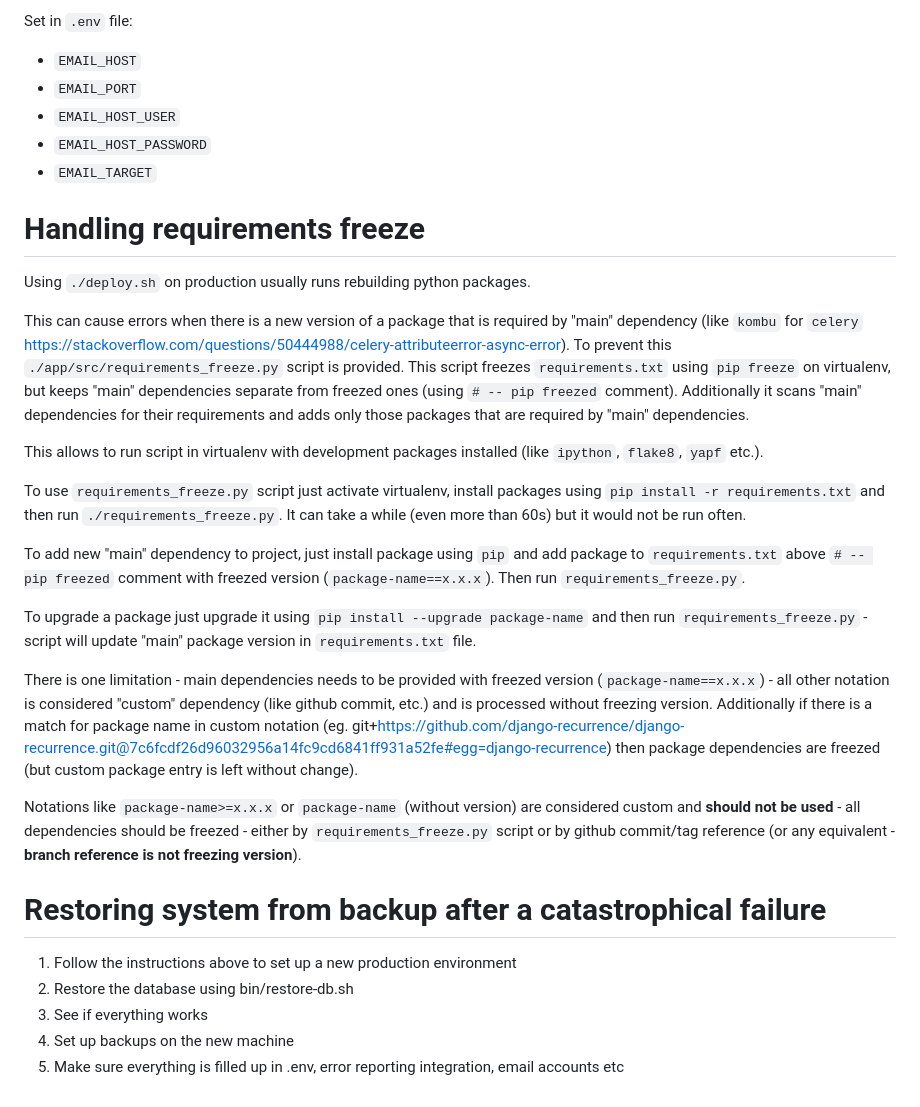
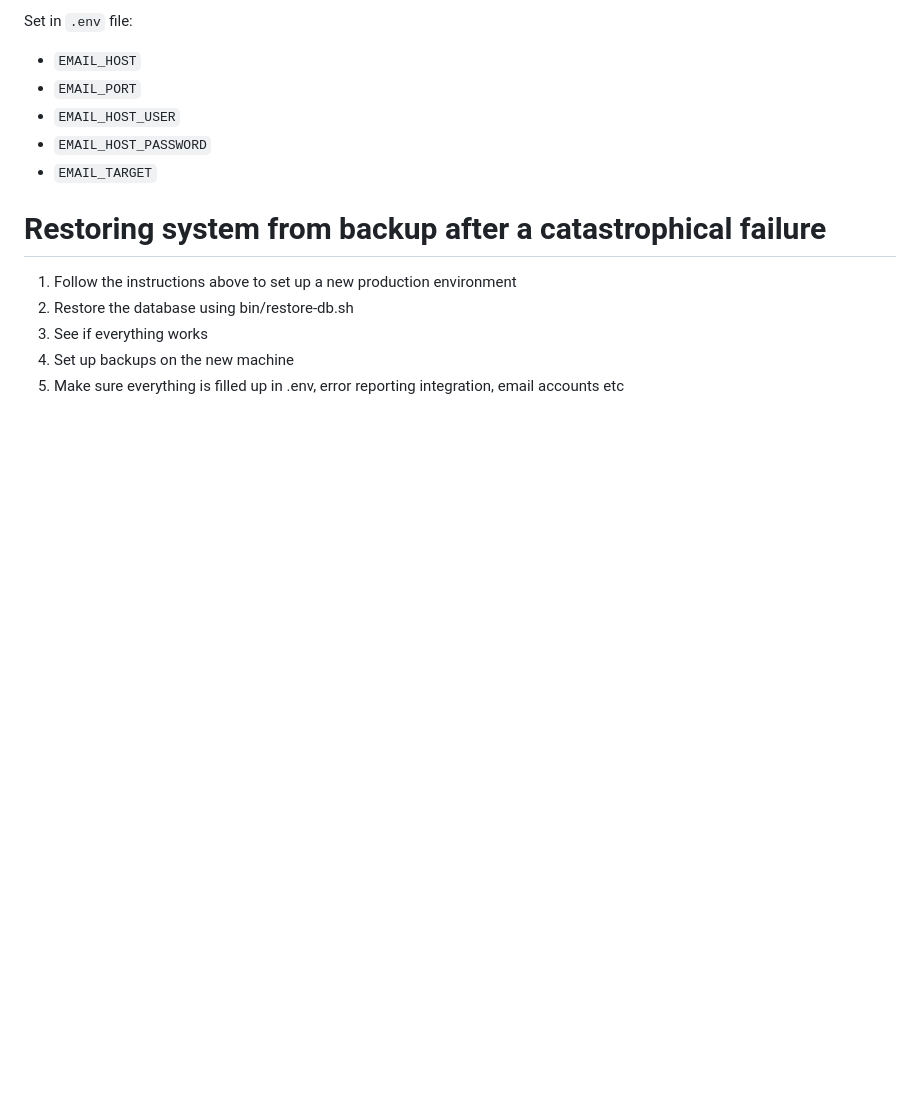
Before and after one commit to reef-technologies/cookiecutter-rt-django, a Markdown page: {{cookiecutter.repostory_name}}/README.md, the part around the change. Rendered like a GitHub page; blank space fills up the shorter version.

Commit message:
remove requirements freeze section

```diff
--- a/{{cookiecutter.repostory_name}}/README.md
+++ b/{{cookiecutter.repostory_name}}/README.md
@@ -184,32 +184,6 @@ Set in `.env` file:
 - `EMAIL_HOST_PASSWORD`
 - `EMAIL_TARGET`
 
-# Handling requirements freeze
-
-Using `./deploy.sh` on production usually runs rebuilding python packages.
-
-This can cause errors when there is a new version of a package that is required by "main" dependency (like `kombu` for `celery` <https://stackoverflow.com/questions/50444988/celery-attributeerror-async-error>).
-To prevent this `./app/src/requirements_freeze.py` script is provided.
-This script freezes `requirements.txt` using `pip freeze` on virtualenv, but keeps "main" dependencies separate from freezed ones (using `# -- pip freezed` comment).
-Additionally it scans "main" dependencies for their requirements and adds only those packages that are required by "main" dependencies.
-
-This allows to run script in virtualenv with development packages installed (like `ipython`, `flake8`, `yapf` etc.).
-
-To use `requirements_freeze.py` script just activate virtualenv, install packages using `pip install -r requirements.txt` and then run `./requirements_freeze.py`.
-It can take a while (even more than 60s) but it would not be run often.
-
-To add new "main" dependency to project, just install package using `pip` and add package to `requirements.txt` above `# -- pip freezed` comment with freezed version (`package-name==x.x.x`).
-Then run `requirements_freeze.py`.
-
-To upgrade a package just upgrade it using `pip install --upgrade package-name` and then run `requirements_freeze.py` - script will update "main" package version in `requirements.txt` file.
-
-There is one limitation - main dependencies needs to be provided with freezed version (`package-name==x.x.x`) - all other notation is considered "custom" dependency (like github commit, etc.)
-and is processed without freezing version.
-Additionally if there is a match for package name in custom notation (eg.
-git+<https://github.com/django-recurrence/django-recurrence.git@7c6fcdf26d96032956a14fc9cd6841ff931a52fe#egg=django-recurrence>) then package dependencies are freezed (but custom package entry is left without change).
-
-Notations like `package-name>=x.x.x` or `package-name` (without version) are considered custom and **should not be used** - all dependencies should be freezed - either by `requirements_freeze.py` script or by github commit/tag reference (or any equivalent - **branch reference is not freezing version**).
-
 # Restoring system from backup after a catastrophical failure
 
 1. Follow the instructions above to set up a new production environment
```
